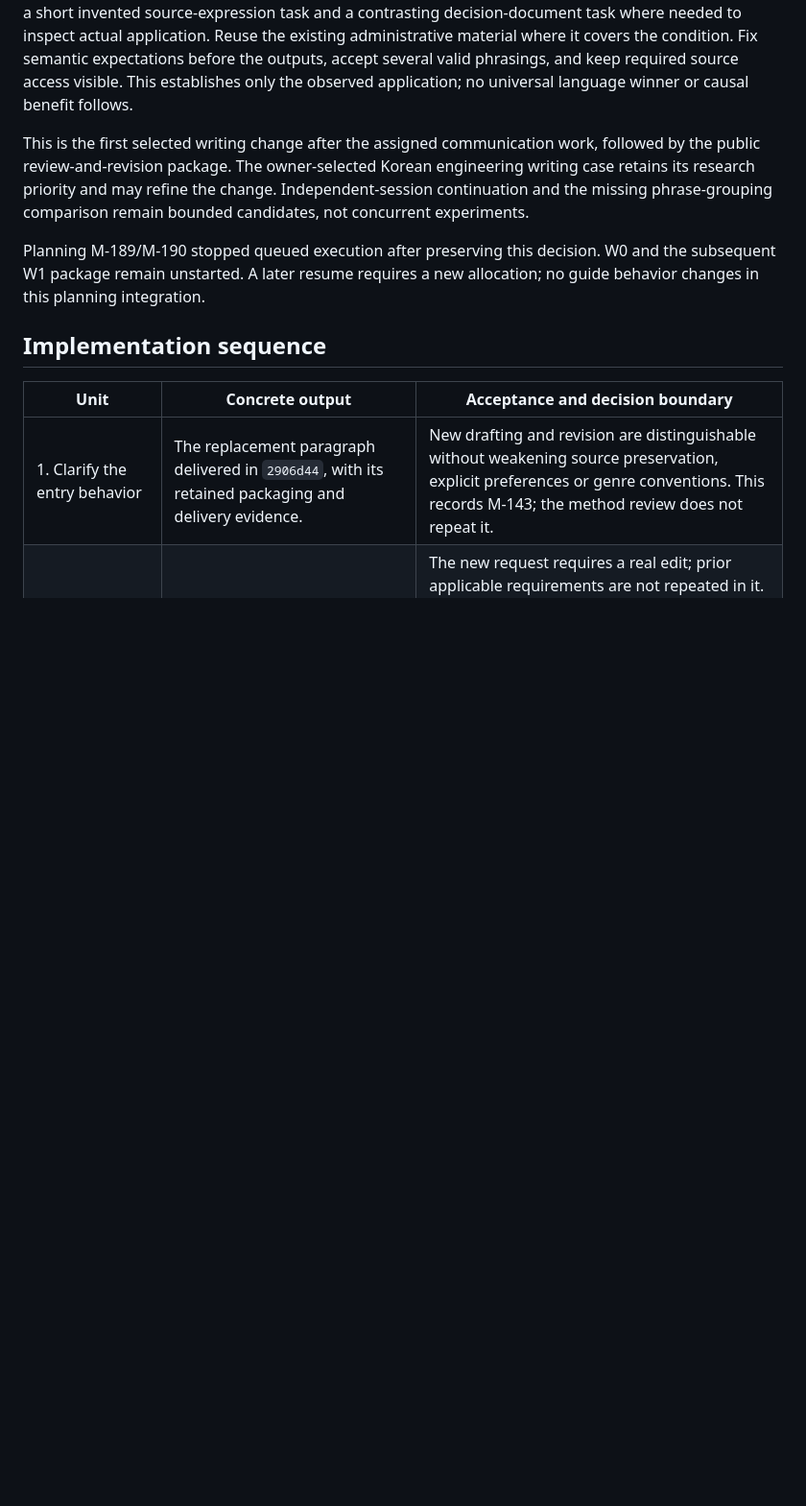
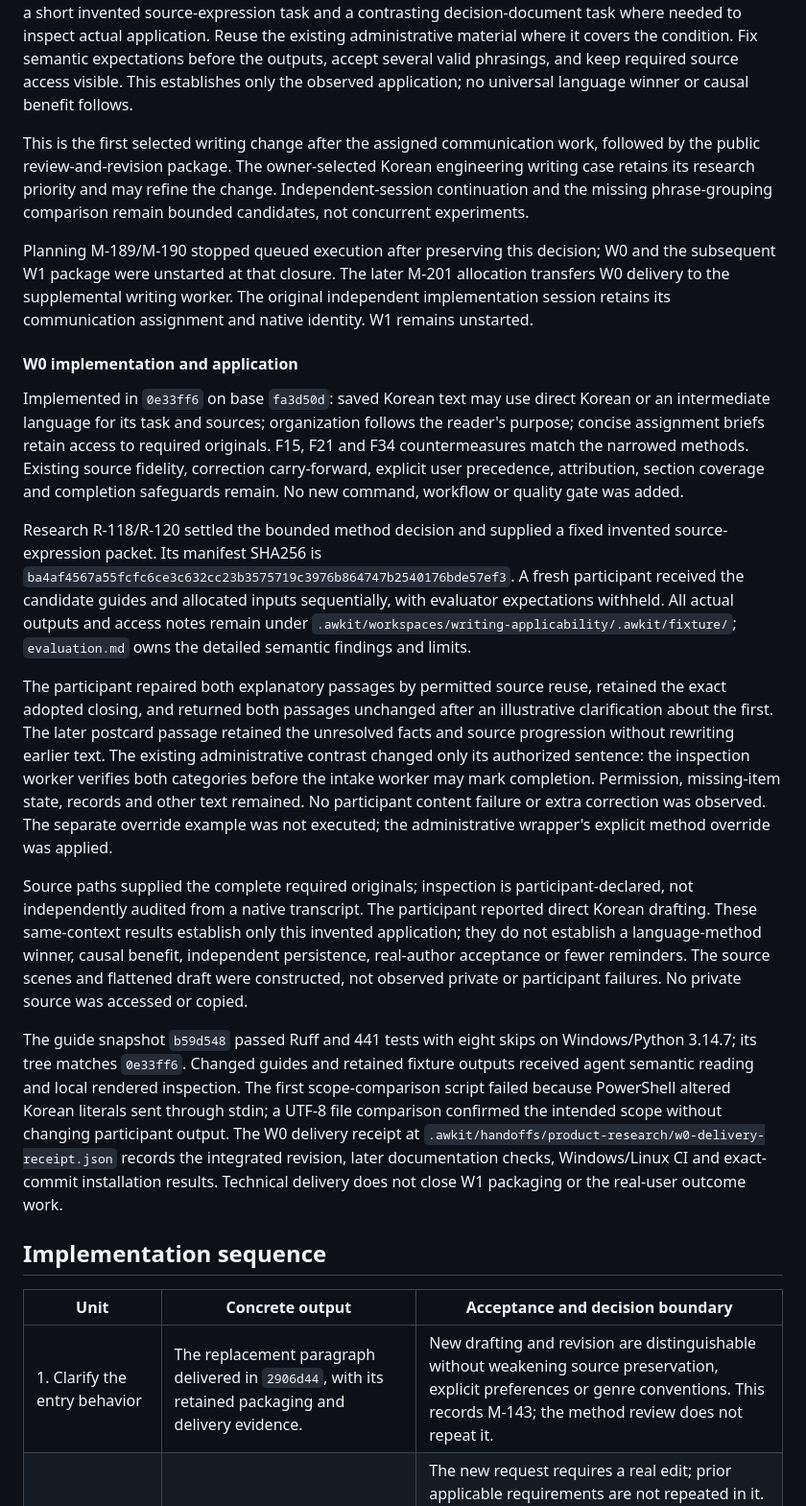
Before and after one commit to min-seokkim/agent-work-kit, a Markdown page: docs/tasks/writing-revision-workflow.md, the part around the change. Shown at 96% size. Drawn GitHub-style; blank space fills up the shorter version.

Commit message:
Record W0 writing applicability and bounded results

```diff
--- a/docs/tasks/writing-revision-workflow.md
+++ b/docs/tasks/writing-revision-workflow.md
@@ -77,7 +77,19 @@ Implementation changes the current owning guides and matching failure descriptio
 
 This is the first selected writing change after the assigned communication work, followed by the public review-and-revision package. The owner-selected Korean engineering writing case retains its research priority and may refine the change. Independent-session continuation and the missing phrase-grouping comparison remain bounded candidates, not concurrent experiments.
 
-Planning M-189/M-190 stopped queued execution after preserving this decision. W0 and the subsequent W1 package remain unstarted. A later resume requires a new allocation; no guide behavior changes in this planning integration.
+Planning M-189/M-190 stopped queued execution after preserving this decision; W0 and the subsequent W1 package were unstarted at that closure. The later M-201 allocation transfers W0 delivery to the supplemental writing worker. The original independent implementation session retains its communication assignment and native identity. W1 remains unstarted.
+
+#### W0 implementation and application
+
+Implemented in `0e33ff6` on base `fa3d50d`: saved Korean text may use direct Korean or an intermediate language for its task and sources; organization follows the reader's purpose; concise assignment briefs retain access to required originals. F15, F21 and F34 countermeasures match the narrowed methods. Existing source fidelity, correction carry-forward, explicit user precedence, attribution, section coverage and completion safeguards remain. No new command, workflow or quality gate was added.
+
+Research R-118/R-120 settled the bounded method decision and supplied a fixed invented source-expression packet. Its manifest SHA256 is `ba4af4567a55fcfc6ce3c632cc23b3575719c3976b864747b2540176bde57ef3`. A fresh participant received the candidate guides and allocated inputs sequentially, with evaluator expectations withheld. All actual outputs and access notes remain under `.awkit/workspaces/writing-applicability/.awkit/fixture/`; `evaluation.md` owns the detailed semantic findings and limits.
+
+The participant repaired both explanatory passages by permitted source reuse, retained the exact adopted closing, and returned both passages unchanged after an illustrative clarification about the first. The later postcard passage retained the unresolved facts and source progression without rewriting earlier text. The existing administrative contrast changed only its authorized sentence: the inspection worker verifies both categories before the intake worker may mark completion. Permission, missing-item state, records and other text remained. No participant content failure or extra correction was observed. The separate override example was not executed; the administrative wrapper's explicit method override was applied.
+
+Source paths supplied the complete required originals; inspection is participant-declared, not independently audited from a native transcript. The participant reported direct Korean drafting. These same-context results establish only this invented application; they do not establish a language-method winner, causal benefit, independent persistence, real-author acceptance or fewer reminders. The source scenes and flattened draft were constructed, not observed private or participant failures. No private source was accessed or copied.
+
+The guide snapshot `b59d548` passed Ruff and 441 tests with eight skips on Windows/Python 3.14.7; its tree matches `0e33ff6`. Changed guides and retained fixture outputs received agent semantic reading and local rendered inspection. The first scope-comparison script failed because PowerShell altered Korean literals sent through stdin; a UTF-8 file comparison confirmed the intended scope without changing participant output. The W0 delivery receipt at `.awkit/handoffs/product-research/w0-delivery-receipt.json` records the integrated revision, later documentation checks, Windows/Linux CI and exact-commit installation results. Technical delivery does not close W1 packaging or the real-user outcome work.
 
 ## Implementation sequence
 
```
Also changed, not shown: docs/roadmap.md (+2 -2 lines).
